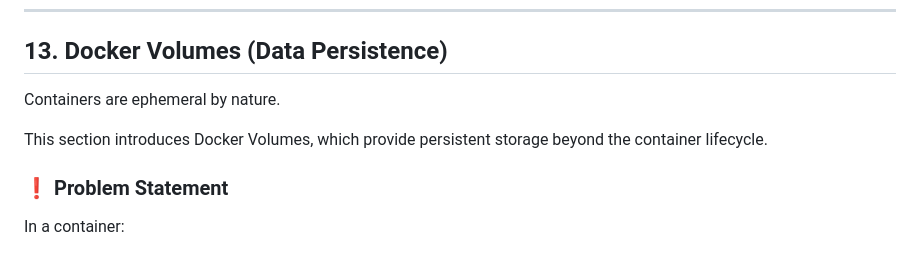
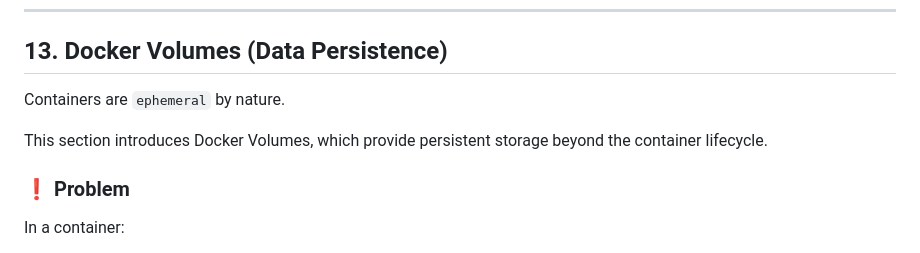
Before and after one commit to SachinRajguru/Docker-Guide, a Markdown page: docs/docker-guide.md, the part around one of its changes. Drawn GitHub-style.

```diff
--- a/docs/docker-guide.md
+++ b/docs/docker-guide.md
@@ -2205,11 +2205,11 @@ docker pull username/test-application
 
 ## 13. Docker Volumes (Data Persistence)
 
-Containers are ephemeral by nature.
+Containers are `ephemeral` by nature.
 
 This section introduces Docker Volumes, which provide persistent storage beyond the container lifecycle.
 
-### ❗ Problem Statement
+### ❗ Problem
 
 In a container:
 
```
Also changed, not shown: other parts of docs/docker-guide.md (+110 -104 lines).
